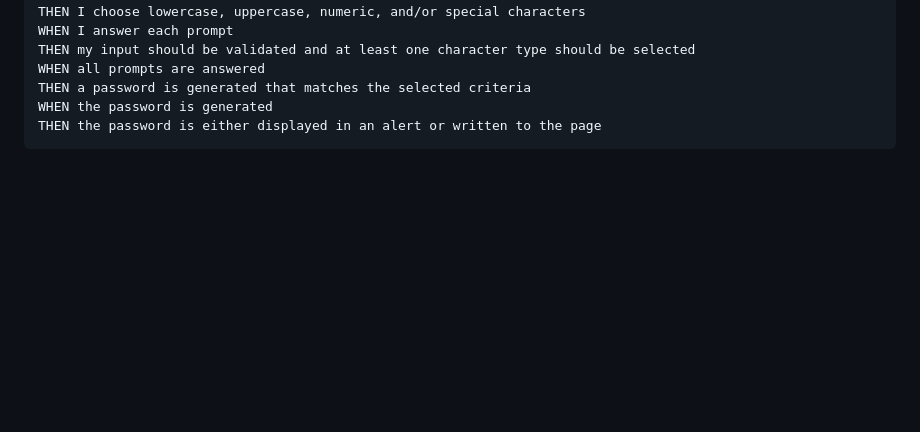
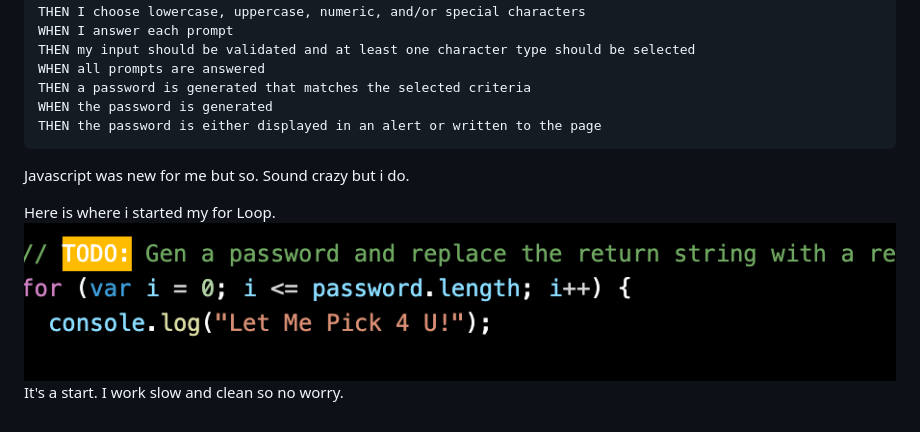
Before and after one commit to dagreatcode/JS-Password-Generator-gt, a Markdown page: README copy.md, the part around the change. Rendered like a GitHub page; pictures changed too: ScreenShot1.png (added); blank space fills up the shorter version.

````diff
--- a/README copy.md
+++ b/README copy.md
@@ -19,3 +19,10 @@ THEN a password is generated that matches the selected criteria
 WHEN the password is generated
 THEN the password is either displayed in an alert or written to the page
 ```
+
+Javascript was new for me but so. Sound crazy but i do.
+
+
+Here is where i started my for Loop.
+<img src="./ScreenShot1.png" alt="ScreenShot" />
+It's a start. I work slow and clean so no worry.
````
Also changed, not shown: 1 other file.
